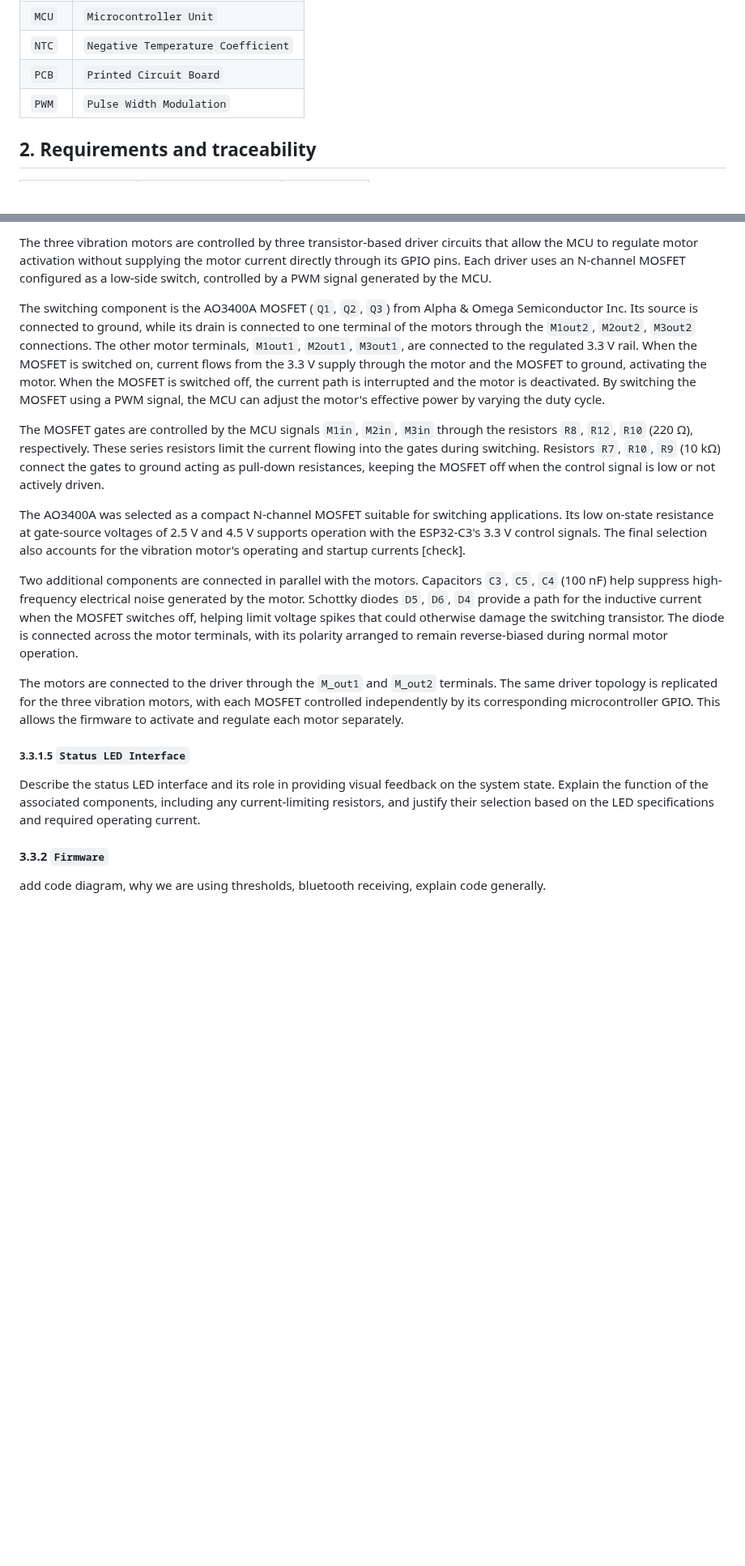
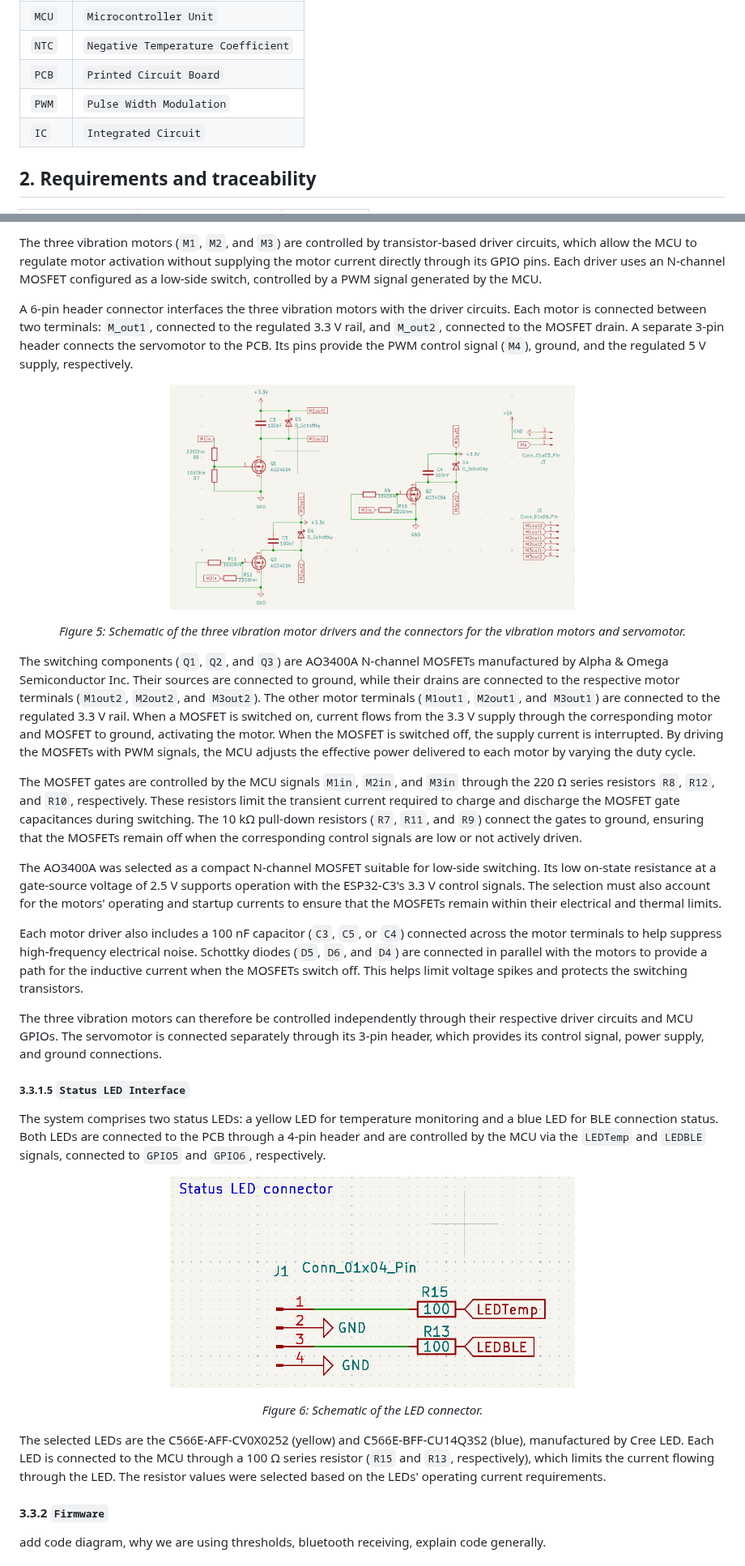
Before and after one commit to N-Pulse/Haptics-2026, a Markdown page: SDR/DSD_Haptics-01.md, 2 parts joined by grey strips. Shown at 81% size. GitHub-like rendering; pictures changed too: SDR/images/schematic_LEDs.png (added), SDR/images/schematic_motordrivers.png (added); blank space fills up the shorter version.

Commit message:
finalized electroic part

```diff
--- a/SDR/DSD_Haptics-01.md
+++ b/SDR/DSD_Haptics-01.md
@@ -96,6 +96,7 @@ proposed (issue, RFC, pull request)? -->
 | `NTC` | `Negative Temperature Coefficient` |
 | `PCB` | `Printed Circuit Board` |
 | `PWM` | `Pulse Width Modulation` |
+| `IC`  | `Integrated Circuit` |
 
 ## 2. Requirements and traceability
 
@@ -325,23 +340,38 @@ The ESP32-C3 is powered by the regulated 3.3 V rail and connected to the common
 
-The three vibration motors are controlled by three transistor-based driver circuits that allow the MCU to regulate motor activation without supplying the motor current directly through its GPIO pins. Each driver uses an N-channel MOSFET configured as a low-side switch, controlled by a PWM signal generated by the MCU.
+The three vibration motors (`M1`, `M2`, and `M3`) are controlled by transistor-based driver circuits, which allow the MCU to regulate motor activation without supplying the motor current directly through its GPIO pins. Each driver uses an N-channel MOSFET configured as a low-side switch, controlled by a PWM signal generated by the MCU.
 
-<!--[Insert zoomed-in schematic of the circuit]-->
+A 6-pin header connector interfaces the three vibration motors with the driver circuits. Each motor is connected between two terminals: `M_out1`, connected to the regulated 3.3 V rail, and `M_out2`, connected to the MOSFET drain.
+A separate 3-pin header connects the servomotor to the PCB. Its pins provide the PWM control signal (`M4`), ground, and the regulated 5 V supply, respectively.
 
-The switching component is the AO3400A MOSFET (`Q1`, `Q2`, `Q3`) from Alpha & Omega Semiconductor Inc. Its source is connected to ground, while its drain is connected to one terminal of the motors through the `M1out2`, `M2out2`, `M3out2` connections. The other motor terminals, `M1out1`, `M2out1`, `M3out1`, are connected to the regulated 3.3 V rail. When the MOSFET is switched on, current flows from the 3.3 V supply through the motor and the MOSFET to ground, activating the motor. When the MOSFET is switched off, the current path is interrupted and the motor is deactivated. By switching the MOSFET using a PWM signal, the MCU can adjust the motor's effective power by varying the duty cycle.
+<p align="center">
+  <img src="images/schematic_motordrivers.png" width="500">
+</p>
+<p align="center">
+  <em>Figure 5: Schematic of the three vibration motor drivers and the connectors for the vibration motors and servomotor.</em>
+</p>
 
-The MOSFET gates are controlled by the MCU signals `M1in`, `M2in`, `M3in` through the resistors `R8`, `R12`, `R10` (220 Ω), respectively. These series resistors limit the current flowing into the gates during switching. Resistors `R7`, `R10`, `R9` (10 kΩ) connect the gates to ground acting as pull-down resistances, keeping the MOSFET off when the control signal is low or not actively driven.
+The switching components (`Q1`, `Q2`, and `Q3`) are AO3400A N-channel MOSFETs manufactured by Alpha & Omega Semiconductor Inc. Their sources are connected to ground, while their drains are connected to the respective motor terminals (`M1out2`, `M2out2`, and `M3out2`). The other motor terminals (`M1out1`, `M2out1`, and `M3out1`) are connected to the regulated 3.3 V rail. When a MOSFET is switched on, current flows from the 3.3 V supply through the corresponding motor and MOSFET to ground, activating the motor. When the MOSFET is switched off, the supply current is interrupted. By driving the MOSFETs with PWM signals, the MCU adjusts the effective power delivered to each motor by varying the duty cycle.
 
-The AO3400A was selected as a compact N-channel MOSFET suitable for switching applications. Its low on-state resistance at gate-source voltages of 2.5 V and 4.5 V supports operation with the ESP32-C3's 3.3 V control signals. The final selection also accounts for the vibration motor's operating and startup currents [check].
+The MOSFET gates are controlled by the MCU signals `M1in`, `M2in`, and `M3in` through the 220 Ω series resistors `R8`, `R12`, and `R10`, respectively. These resistors limit the transient current required to charge and discharge the MOSFET gate capacitances during switching. The 10 kΩ pull-down resistors (`R7`, `R11`, and `R9`) connect the gates to ground, ensuring that the MOSFETs remain off when the corresponding control signals are low or not actively driven.
 
-Two additional components are connected in parallel with the motors. Capacitors `C3`, `C5`, `C4` (100 nF) help suppress high-frequency electrical noise generated by the motor. Schottky diodes `D5`, `D6`, `D4` provide a path for the inductive current when the MOSFET switches off, helping limit voltage spikes that could otherwise damage the switching transistor. The diode is connected across the motor terminals, with its polarity arranged to remain reverse-biased during normal motor operation.
+The AO3400A was selected as a compact N-channel MOSFET suitable for low-side switching. Its low on-state resistance at a gate-source voltage of 2.5 V supports operation with the ESP32-C3's 3.3 V control signals. The selection must also account for the motors' operating and startup currents to ensure that the MOSFETs remain within their electrical and thermal limits.
 
-The motors are connected to the driver through the `M_out1` and `M_out2` terminals. The same driver topology is replicated for the three vibration motors, with each MOSFET controlled independently by its corresponding microcontroller GPIO. This allows the firmware to activate and regulate each motor separately.
+Each motor driver also includes a 100 nF capacitor (`C3`, `C5`, or `C4`) connected across the motor terminals to help suppress high-frequency electrical noise. Schottky diodes (`D5`, `D6`, and `D4`) are connected in parallel with the motors to provide a path for the inductive current when the MOSFETs switch off. This helps limit voltage spikes and protects the switching transistors.
+
+The three vibration motors can therefore be controlled independently through their respective driver circuits and MCU GPIOs. The servomotor is connected separately through its 3-pin header, which provides its control signal, power supply, and ground connections.
 
 ##### 3.3.1.5 `Status LED Interface`
 
-<!--[Insert zoomed-in schematic of the circuit]-->
+The system comprises two status LEDs: a yellow LED for temperature monitoring and a blue LED for BLE connection status. Both LEDs are connected to the PCB through a 4-pin header and are controlled by the MCU via the `LEDTemp` and `LEDBLE` signals, connected to `GPIO5` and `GPIO6`, respectively.
 
-Describe the status LED interface and its role in providing visual feedback on the system state. Explain the function of the associated components, including any current-limiting resistors, and justify their selection based on the LED specifications and required operating current.
+<p align="center">
+  <img src="images/schematic_LEDs.png" width="500">
+</p>
+<p align="center">
+  <em>Figure 6: Schematic of the LED connector.</em>
+</p>
+
+The selected LEDs are the C566E-AFF-CV0X0252 (yellow) and C566E-BFF-CU14Q3S2 (blue), manufactured by Cree LED. Each LED is connected to the MCU through a 100 Ω series resistor (`R15` and `R13`, respectively), which limits the current flowing through the LED. The resistor values were selected based on the LEDs' operating current requirements.
 
 #### 3.3.2 `Firmware`
 add code diagram, why we are using thresholds, bluetooth receiving, explain code generally.
```
Also changed, not shown: other parts of SDR/DSD_Haptics-01.md (+47 -33 lines), SDR/images/schematic_MCU.png (added), SDR/images/schematic_battery.png (added), SDR/images/schematic_powerboards.png (added).
